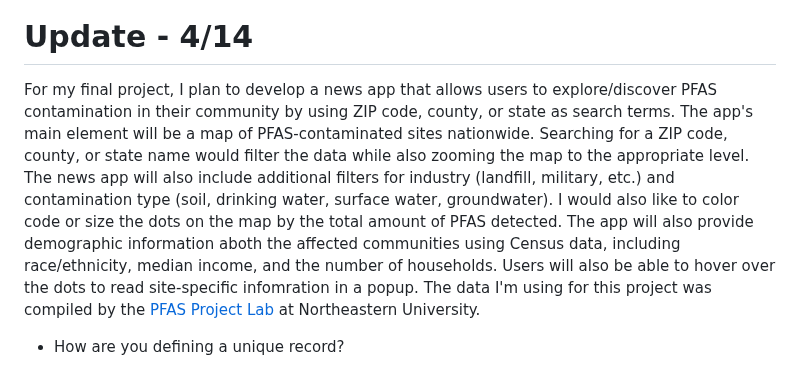
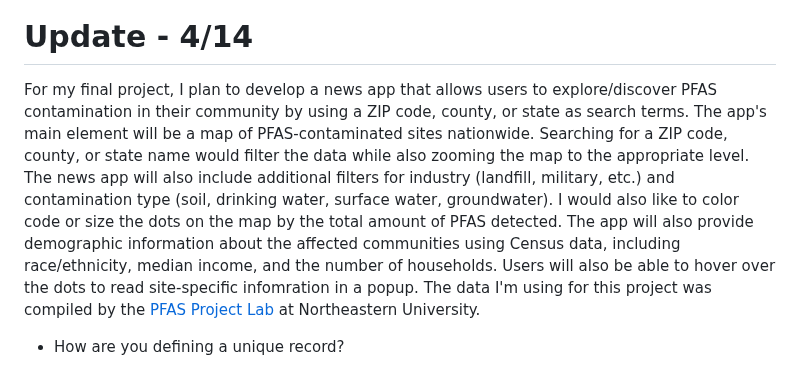
Before and after one commit to NewsAppsUMD/final-project-amandavhernan, a Markdown page: README.md, the part around the change. Rendered like a GitHub page.

Commit message:
final project update

```diff
--- a/README.md
+++ b/README.md
@@ -1,6 +1,6 @@
 [![Open in Codespaces](https://classroom.github.com/assets/launch-codespace-7f7980b617ed060a017424585567c406b6ee15c891e84e1186181d67ecf80aa0.svg)](https://classroom.github.com/open-in-codespaces?assignment_repo_id=10863207)
 # Update - 4/14
-For my final project, I plan to develop a news app that allows users to explore/discover PFAS contamination in their community by using ZIP code, county, or state as search terms. The app's main element will be a map of PFAS-contaminated sites nationwide. Searching for a ZIP code, county, or state name would filter the data while also zooming the map to the appropriate level. The news app will also include additional filters for industry (landfill, military, etc.) and contamination type (soil, drinking water, surface water, groundwater). I would also like to color code or size the dots on the map by the total amount of PFAS detected. The app will also provide demographic information aboth the affected communities using Census data, including race/ethnicity, median income, and the number of households. Users will also be able to hover over the dots to read site-specific infomration in a popup. The data I'm using for this project was compiled by the [PFAS Project Lab](https://docs.google.com/spreadsheets/d/10y4u1KG6gegnw3zoTUTbXxQiEqitU1ufPlGvGiETtcg/edit#gid=682068550) at Northeastern University.
+For my final project, I plan to develop a news app that allows users to explore/discover PFAS contamination in their community by using a ZIP code, county, or state as search terms. The app's main element will be a map of PFAS-contaminated sites nationwide. Searching for a ZIP code, county, or state name would filter the data while also zooming the map to the appropriate level. The news app will also include additional filters for industry (landfill, military, etc.) and contamination type (soil, drinking water, surface water, groundwater). I would also like to color code or size the dots on the map by the total amount of PFAS detected. The app will also provide demographic information about the affected communities using Census data, including race/ethnicity, median income, and the number of households. Users will also be able to hover over the dots to read site-specific infomration in a popup. The data I'm using for this project was compiled by the [PFAS Project Lab](https://docs.google.com/spreadsheets/d/10y4u1KG6gegnw3zoTUTbXxQiEqitU1ufPlGvGiETtcg/edit#gid=682068550) at Northeastern University.
 
 * How are you defining a unique record?
 
```
